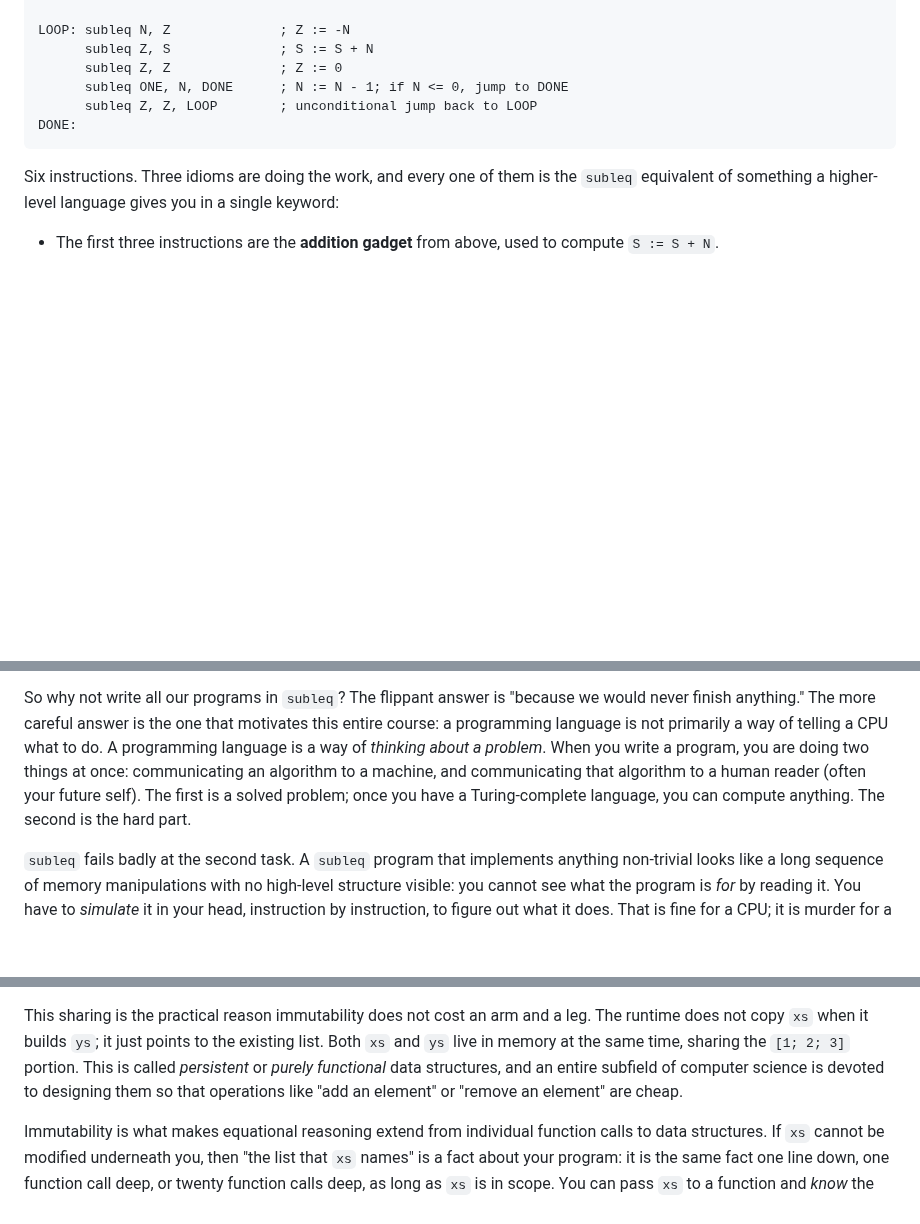
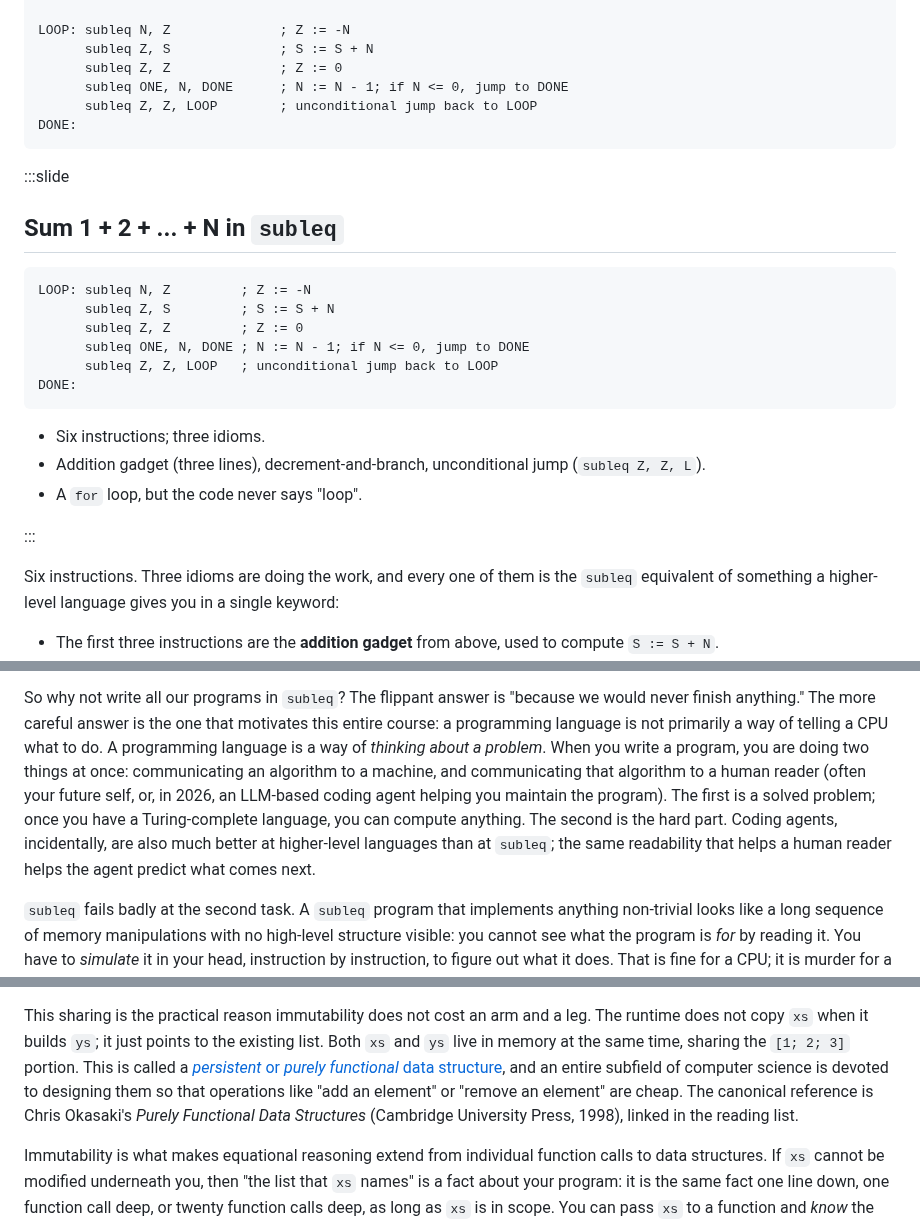
Before and after one commit to SmayanAgarwal/indiafoss-2026-ocaml-workshop, a Markdown page: lectures/M01-L02-why-fp.md, 3 parts joined by grey strips. GitHub-like rendering; blank space fills up the shorter version.

````diff
--- a/lectures/M01-L02-why-fp.md
+++ b/lectures/M01-L02-why-fp.md
@@ -160,6 +160,26 @@ LOOP: subleq N, Z              ; Z := -N
 DONE:
 ```
 
+:::slide
+
+## Sum 1 + 2 + ... + N in `subleq`
+
+```
+LOOP: subleq N, Z         ; Z := -N
+      subleq Z, S         ; S := S + N
+      subleq Z, Z         ; Z := 0
+      subleq ONE, N, DONE ; N := N - 1; if N <= 0, jump to DONE
+      subleq Z, Z, LOOP   ; unconditional jump back to LOOP
+DONE:
+```
+
+- Six instructions; three idioms.
+- Addition gadget (three lines), decrement-and-branch,
+  unconditional jump (`subleq Z, Z, L`).
+- A `for` loop, but the code never says "loop".
+
+:::
+
 Six instructions. Three idioms are doing the work, and every one
 of them is the `subleq` equivalent of something a higher-level
 language gives you in a single keyword:
@@ -216,9 +236,13 @@ is not primarily a way of telling a CPU what to do. A programming
 language is a way of *thinking about a problem*. When you write a
 program, you are doing two things at once: communicating an
 algorithm to a machine, and communicating that algorithm to a human
-reader (often your future self). The first is a solved problem;
-once you have a Turing-complete language, you can compute anything.
-The second is the hard part.
+reader (often your future self, or, in 2026, an LLM-based coding
+agent helping you maintain the program). The first is a solved
+problem; once you have a Turing-complete language, you can compute
+anything. The second is the hard part. Coding agents, incidentally,
+are also much better at higher-level languages than at `subleq`;
+the same readability that helps a human reader helps the agent
+predict what comes next.
 
 `subleq` fails badly at the second task. A `subleq` program that
 implements anything non-trivial looks like a long sequence of memory
@@ -517,10 +556,13 @@ This sharing is the practical reason immutability does not cost an
 arm and a leg. The runtime does not copy `xs` when it builds `ys`;
 it just points to the existing list. Both `xs` and `ys` live in
 memory at the same time, sharing the `[1; 2; 3]` portion. This is
-called *persistent* or *purely functional* data structures, and an
-entire subfield of computer science is devoted to designing them so
-that operations like "add an element" or "remove an element" are
-cheap.
+called a [*persistent* or *purely functional* data
+structure](https://en.wikipedia.org/wiki/Persistent_data_structure),
+and an entire subfield of computer science is devoted to designing
+them so that operations like "add an element" or "remove an
+element" are cheap. The canonical reference is Chris Okasaki's
+*Purely Functional Data Structures* (Cambridge University Press,
+1998), linked in the reading list.
 
 Immutability is what makes equational reasoning extend from individual
 function calls to data structures. If `xs` cannot be modified
````
Also changed, not shown: other parts of lectures/M01-L02-why-fp.md (+68 -37 lines).
